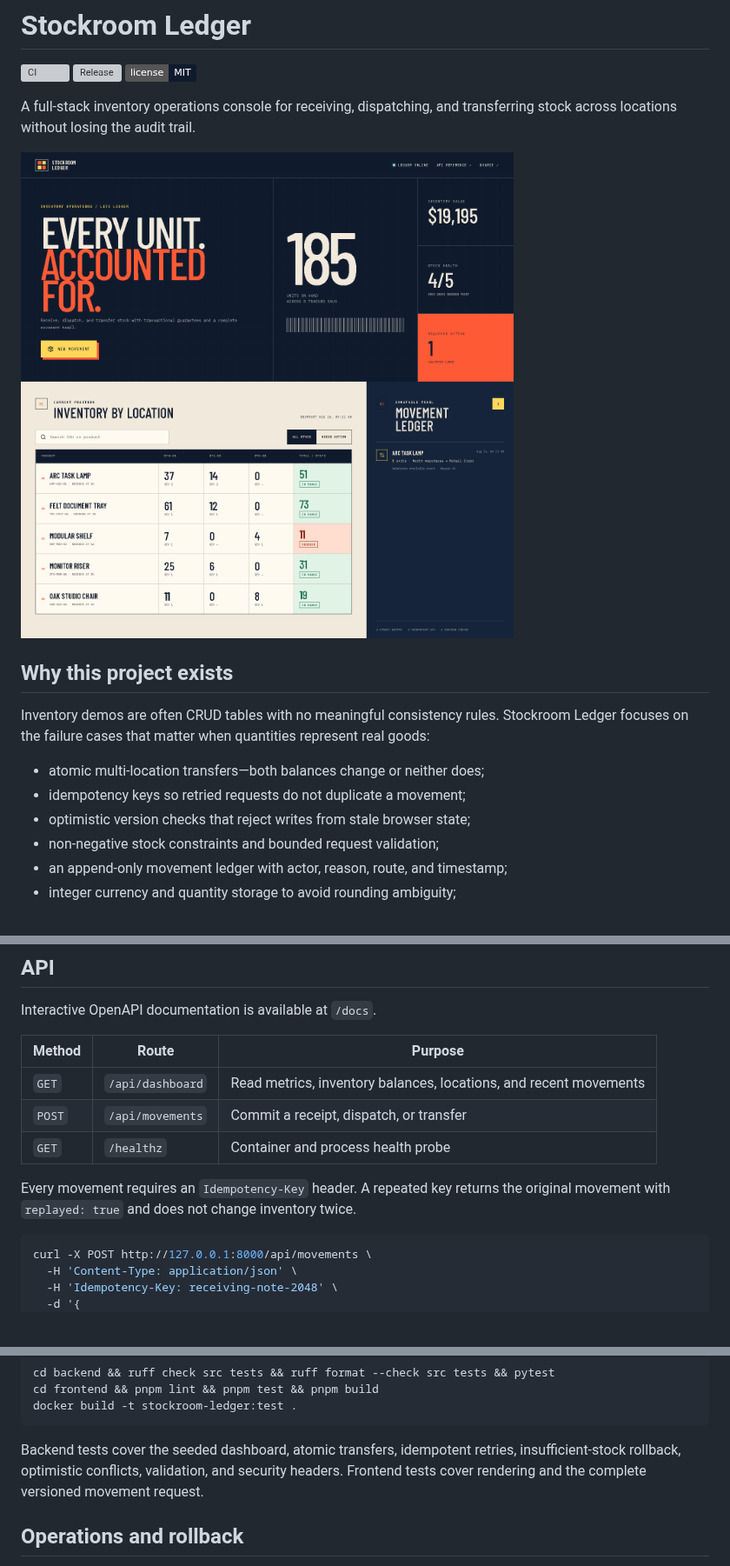
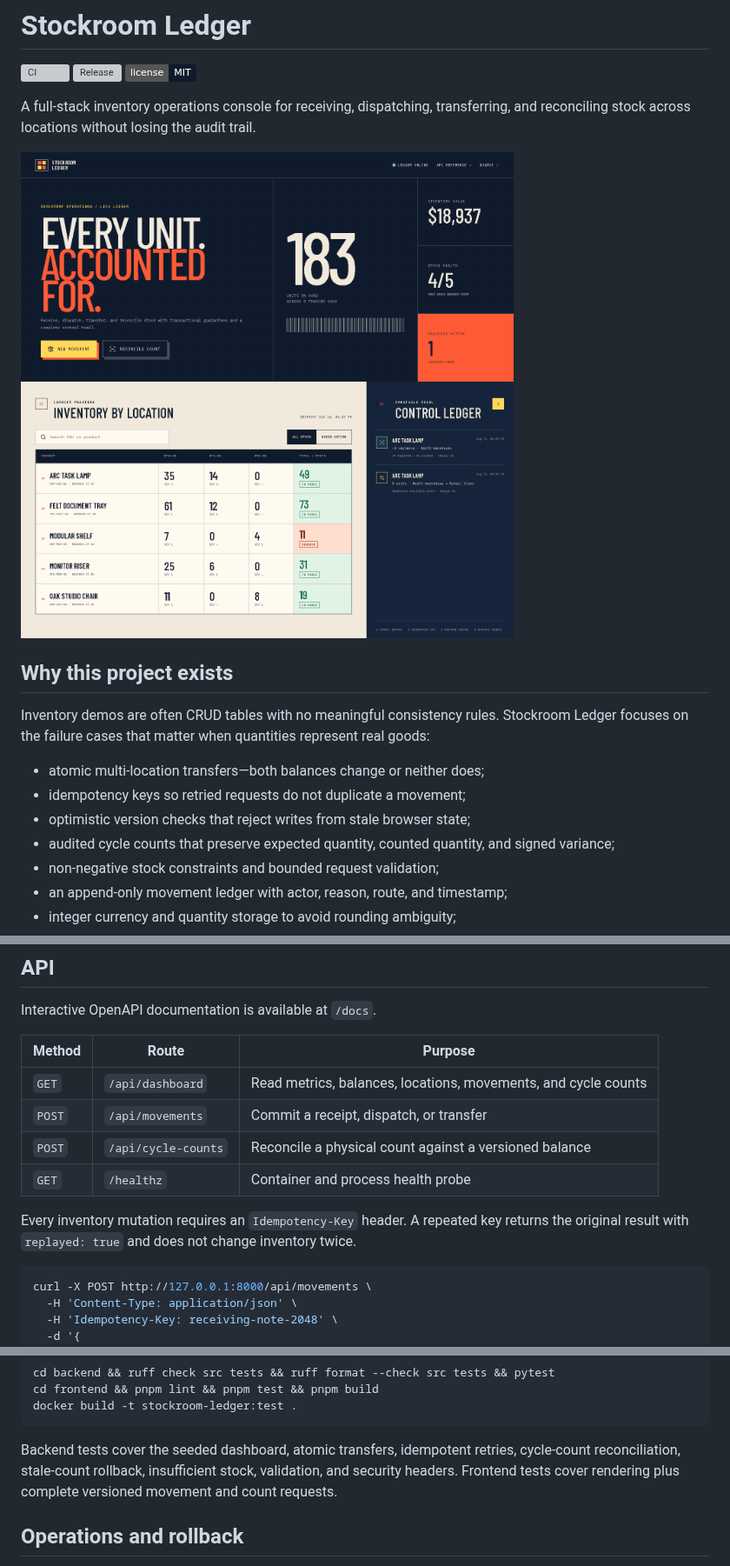
Before and after one commit to kyan9400/stockroom-ledger, a Markdown page: README.md, 3 parts joined by grey strips. Shown at 87% size. Drawn GitHub-style; pictures changed too: docs/stockroom-ledger.png; badges without logos; blank space fills up the shorter version; grey boxes are pictures that could not be loaded.

Commit message:
Add audited cycle count reconciliation

````diff
--- a/README.md
+++ b/README.md
@@ -4,7 +4,7 @@
 [![Release](https://img.shields.io/github/v/release/kyan9400/stockroom-ledger?color=ff5a36&label=release)](https://github.com/kyan9400/stockroom-ledger/releases/latest)
 [![License: MIT](https://img.shields.io/badge/license-MIT-0f1b2d.svg)](LICENSE)
 
-A full-stack inventory operations console for receiving, dispatching, and transferring stock across locations without losing the audit trail.
+A full-stack inventory operations console for receiving, dispatching, transferring, and reconciling stock across locations without losing the audit trail.
 
 ![Stockroom Ledger inventory operations console](docs/stockroom-ledger.png)
 
@@ -15,6 +15,7 @@ Inventory demos are often CRUD tables with no meaningful consistency rules. Stoc
 - atomic multi-location transfers—both balances change or neither does;
 - idempotency keys so retried requests do not duplicate a movement;
 - optimistic version checks that reject writes from stale browser state;
+- audited cycle counts that preserve expected quantity, counted quantity, and signed variance;
 - non-negative stock constraints and bounded request validation;
 - an append-only movement ledger with actor, reason, route, and timestamp;
 - integer currency and quantity storage to avoid rounding ambiguity;
@@ -39,11 +40,12 @@ Interactive OpenAPI documentation is available at `/docs`.
 
 | Method | Route | Purpose |
 |---|---|---|
-| `GET` | `/api/dashboard` | Read metrics, inventory balances, locations, and recent movements |
+| `GET` | `/api/dashboard` | Read metrics, balances, locations, movements, and cycle counts |
 | `POST` | `/api/movements` | Commit a receipt, dispatch, or transfer |
+| `POST` | `/api/cycle-counts` | Reconcile a physical count against a versioned balance |
 | `GET` | `/healthz` | Container and process health probe |
 
-Every movement requires an `Idempotency-Key` header. A repeated key returns the original movement with `replayed: true` and does not change inventory twice.
+Every inventory mutation requires an `Idempotency-Key` header. A repeated key returns the original result with `replayed: true` and does not change inventory twice.
 
 ```bash
 curl -X POST http://127.0.0.1:8000/api/movements \
@@ -106,7 +108,7 @@ cd frontend && pnpm lint && pnpm test && pnpm build
 docker build -t stockroom-ledger:test .
 ```
 
-Backend tests cover the seeded dashboard, atomic transfers, idempotent retries, insufficient-stock rollback, optimistic conflicts, validation, and security headers. Frontend tests cover rendering and the complete versioned movement request.
+Backend tests cover the seeded dashboard, atomic transfers, idempotent retries, cycle-count reconciliation, stale-count rollback, insufficient stock, validation, and security headers. Frontend tests cover rendering plus complete versioned movement and count requests.
 
 ## Operations and rollback
 
````
Also changed, not shown: other parts of README.md (+2 -2 lines), CHANGELOG.md (+9 -0 lines), 11 other files.
